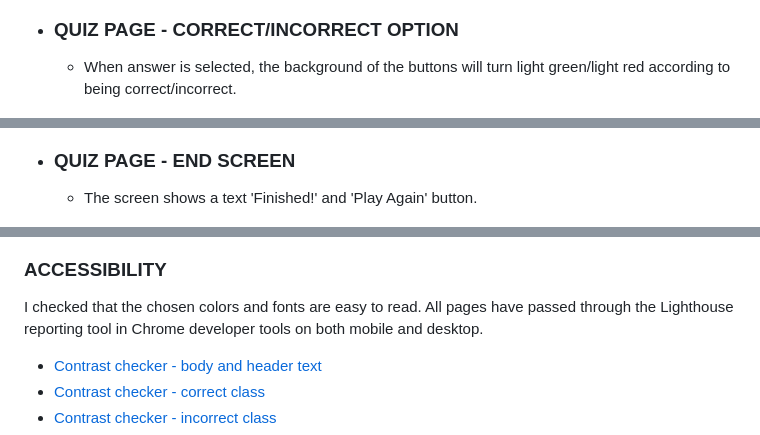
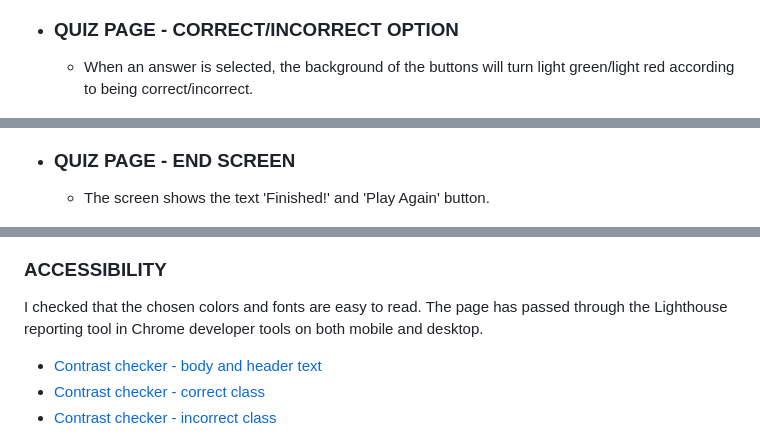
Before and after one commit to AMartins87/genius-trivia-quiz, a Markdown page: README.md, 3 parts joined by grey strips. Rendered like a GitHub page.

```diff
--- a/README.md
+++ b/README.md
@@ -33,12 +33,12 @@ The purpose of Genius Trivia Quiz is to test user's advanced general knowledge t
 ![Hover function](assets/wireframes/wireframe_game_hover.JPG)
 
 - ### **QUIZ PAGE - CORRECT/INCORRECT OPTION**
-    - When answer is selected, the background of the buttons will turn light green/light red according to being correct/incorrect.
+    - When an answer is selected, the background of the buttons will turn light green/light red according to being correct/incorrect.
 
 ![Quiz game page with correct/incorrect answer](assets/wireframes/wireframe_game_correct_incorrect.JPG)
 
 - ### **QUIZ PAGE - END SCREEN**
-    - The screen shows a text 'Finished!' and 'Play Again' button.
+    - The screen shows the text 'Finished!' and 'Play Again' button.
 
 ![End of game page](assets/wireframes/wireframe_end_screen_w_hover.JPG)
 
@@ -68,7 +68,7 @@ I tested the quiz on iPad and iPhone 8, in Chrome and Microsoft Edge on my deskt
 
 ### **ACCESSIBILITY**
 
-I checked that the chosen colors and fonts are easy to read. All pages have passed through  the Lighthouse reporting tool in Chrome developer tools on both mobile and desktop.
+I checked that the chosen colors and fonts are easy to read. The page has passed through  the Lighthouse reporting tool in Chrome developer tools on both mobile and desktop.
 - [Contrast checker - body and header text](assets/wireframes/accessibility/Body_text_contrast_checker.JPG)
 - [Contrast checker - correct class](assets/wireframes/accessibility/Correct_class_contrast_checker.JPG)
 - [Contrast checker - incorrect class](assets/wireframes/accessibility/Incorrect_class_contrast_checker.JPG)
```
Also changed, not shown: other parts of README.md (+7 -7 lines), assets/wireframes/accessibility/Body_text_contrast_checker.JPG, assets/wireframes/accessibility/Correct_class_contrast_checker.JPG, assets/wireframes/accessibility/Hover_selector_contrast_checker.JPG, assets/wireframes/accessibility/Incorrect_class_contrast_checker.JPG, assets/wireframes/accessibility/Lighthouse_desktop_report.JPG, assets/wireframes/accessibility/Lighthouse_mobile_report.JPG, 1 other file.
